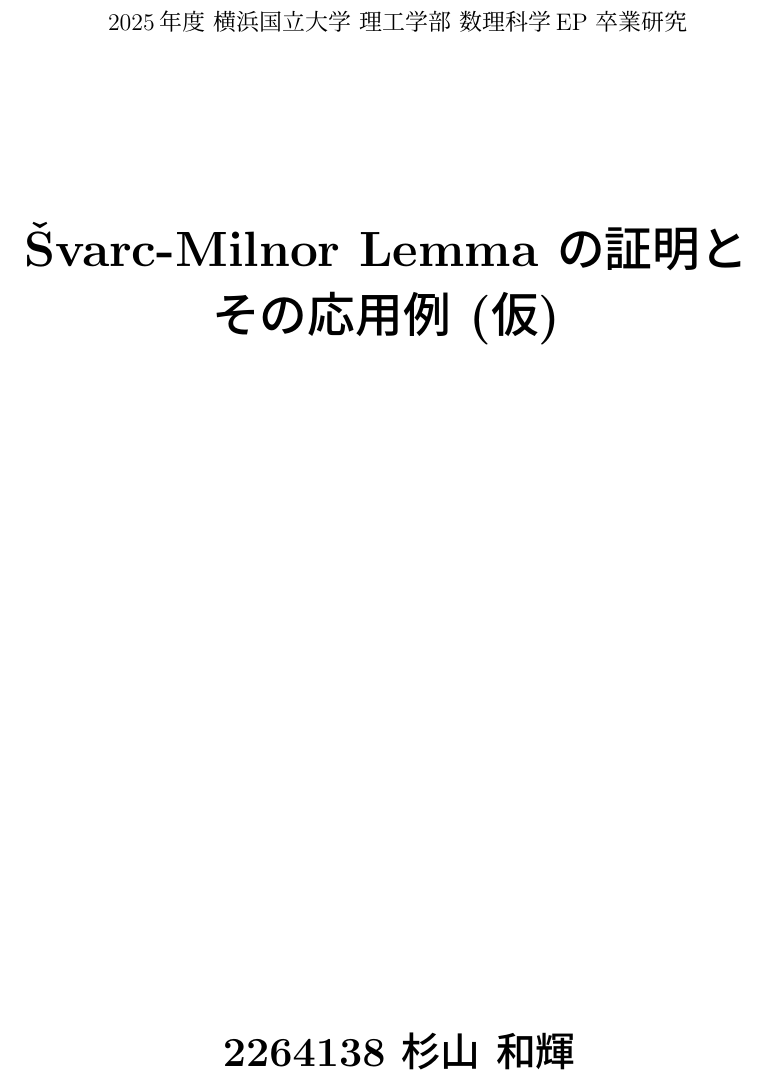
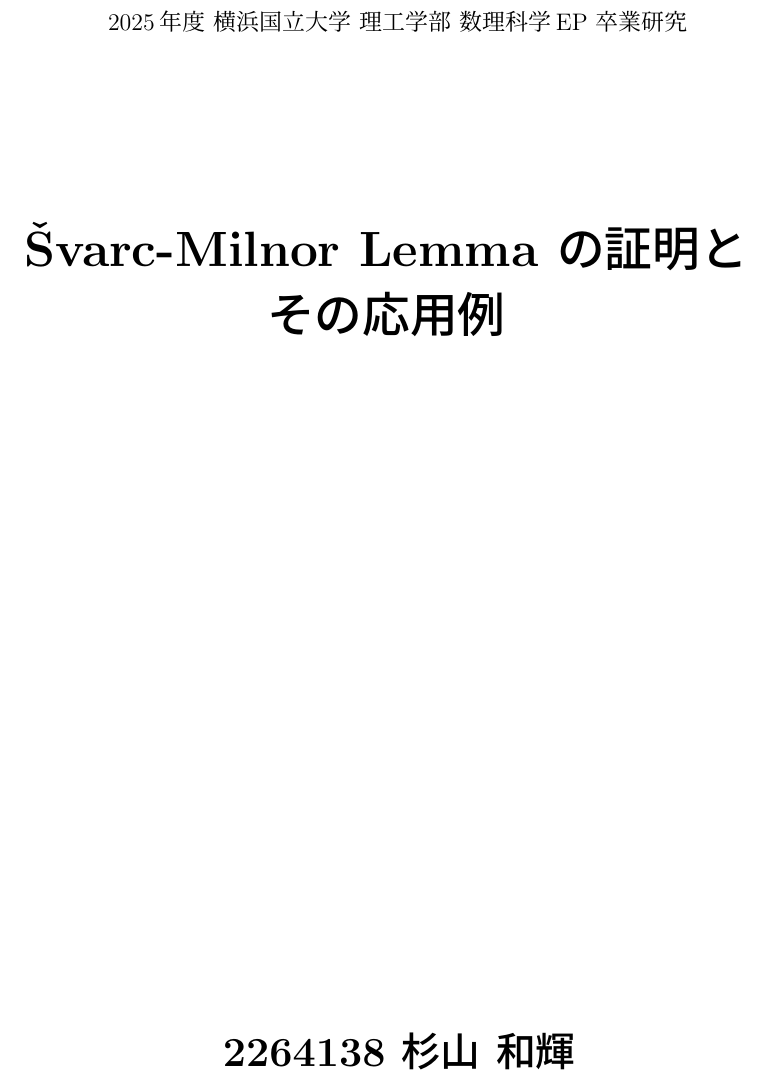
Before and after one commit to sugiyama-kazuki-19/soturon, a LaTeX document (cover/cover.tex): part of the page, cut so that both start at the same text. Compiled offline with upLaTeX and dvipdfmx.

Commit message:
1/21 13:41

```diff
--- a/cover/cover.tex
+++ b/cover/cover.tex
@@ -4,8 +4,7 @@
 
 
 \newcommand{\TITLE}%
-{Švarc-Milnor Lemma の証明と\\
-その応用例 (仮)}
+{Švarc-Milnor Lemma の証明とその応用例}
 %上のタイトルを書く
 \newcommand{\STNO}%
 {2264138}%学籍番号
```
Also changed, not shown: cover/cover.pdf, main/soturon.pdf, main/soturon0121.pdf (added), 7 other files.
